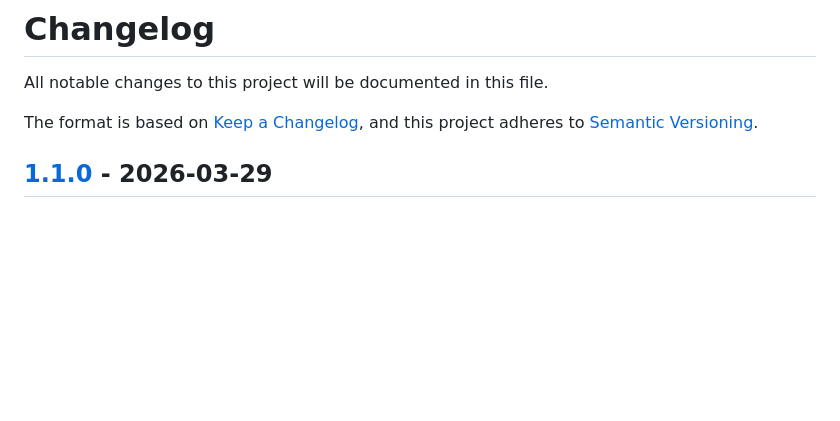
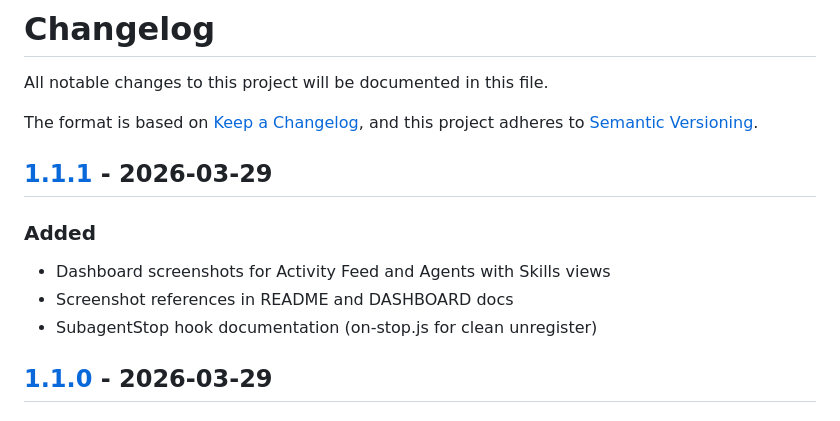
Before and after one commit to keshrath/agent-comm, a Markdown page: CHANGELOG.md, the part around the change. GitHub-like rendering; blank space fills up the shorter version.

```diff
--- a/CHANGELOG.md
+++ b/CHANGELOG.md
@@ -4,6 +4,16 @@ All notable changes to this project will be documented in this file.
 
 The format is based on [Keep a Changelog](https://keepachangelog.com/en/1.1.0/),
 and this project adheres to [Semantic Versioning](https://semver.org/spec/v2.0.0.html).
+
+## [1.1.1] - 2026-03-29
+
+### Added
+
+- Dashboard screenshots for Activity Feed and Agents with Skills views
+- Screenshot references in README and DASHBOARD docs
+- SubagentStop hook documentation (on-stop.js for clean unregister)
+
+[1.1.1]: https://github.com/keshrath/agent-comm/compare/v1.1.0...v1.1.1
 
 ## [1.1.0] - 2026-03-29
 
```
Also changed, not shown: README.md (+4 -0 lines), docs/DASHBOARD.md (+12 -0 lines), docs/screenshots/activity-feed.png (added), docs/screenshots/agents-skills.png (added), 1 other file.
